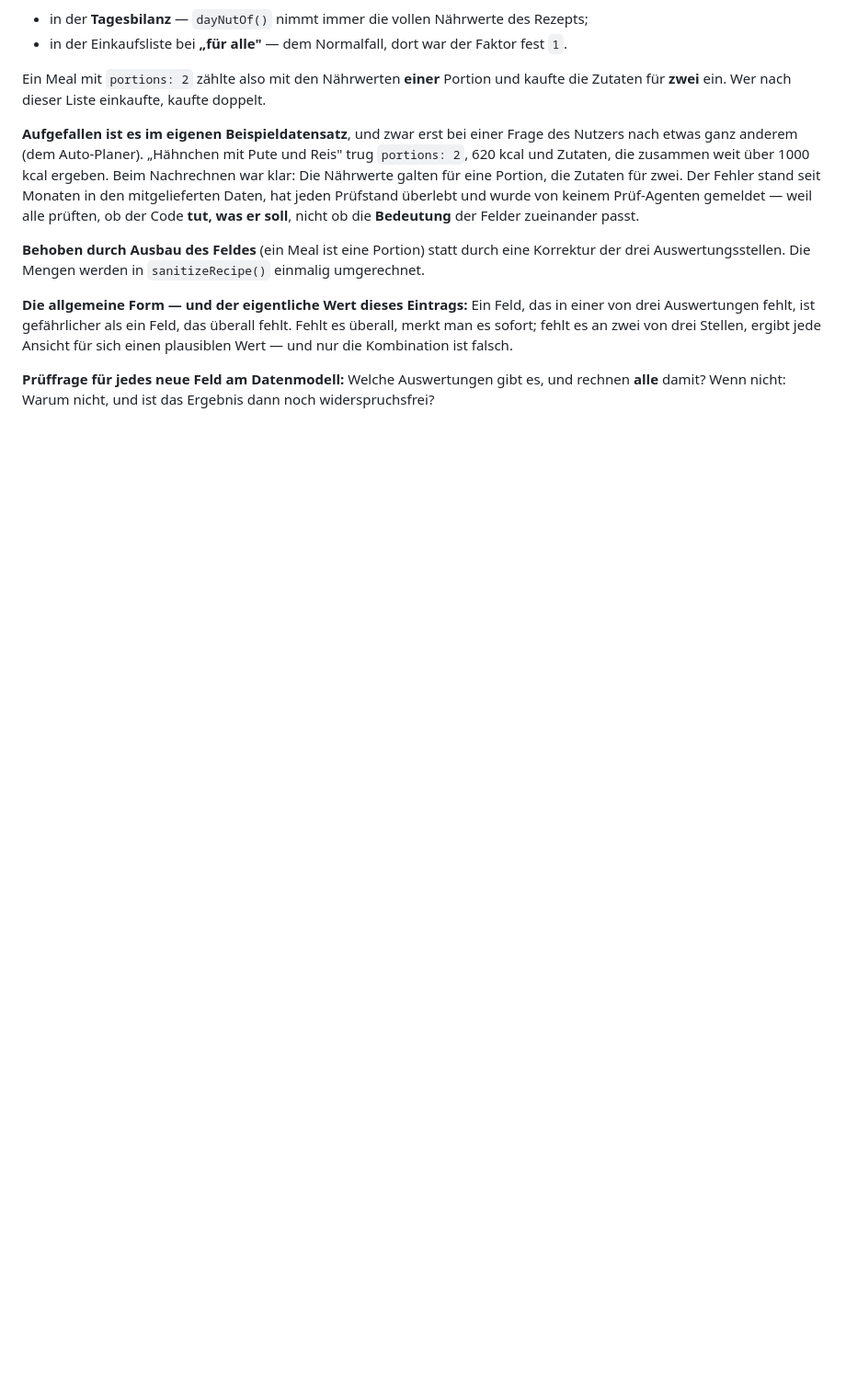
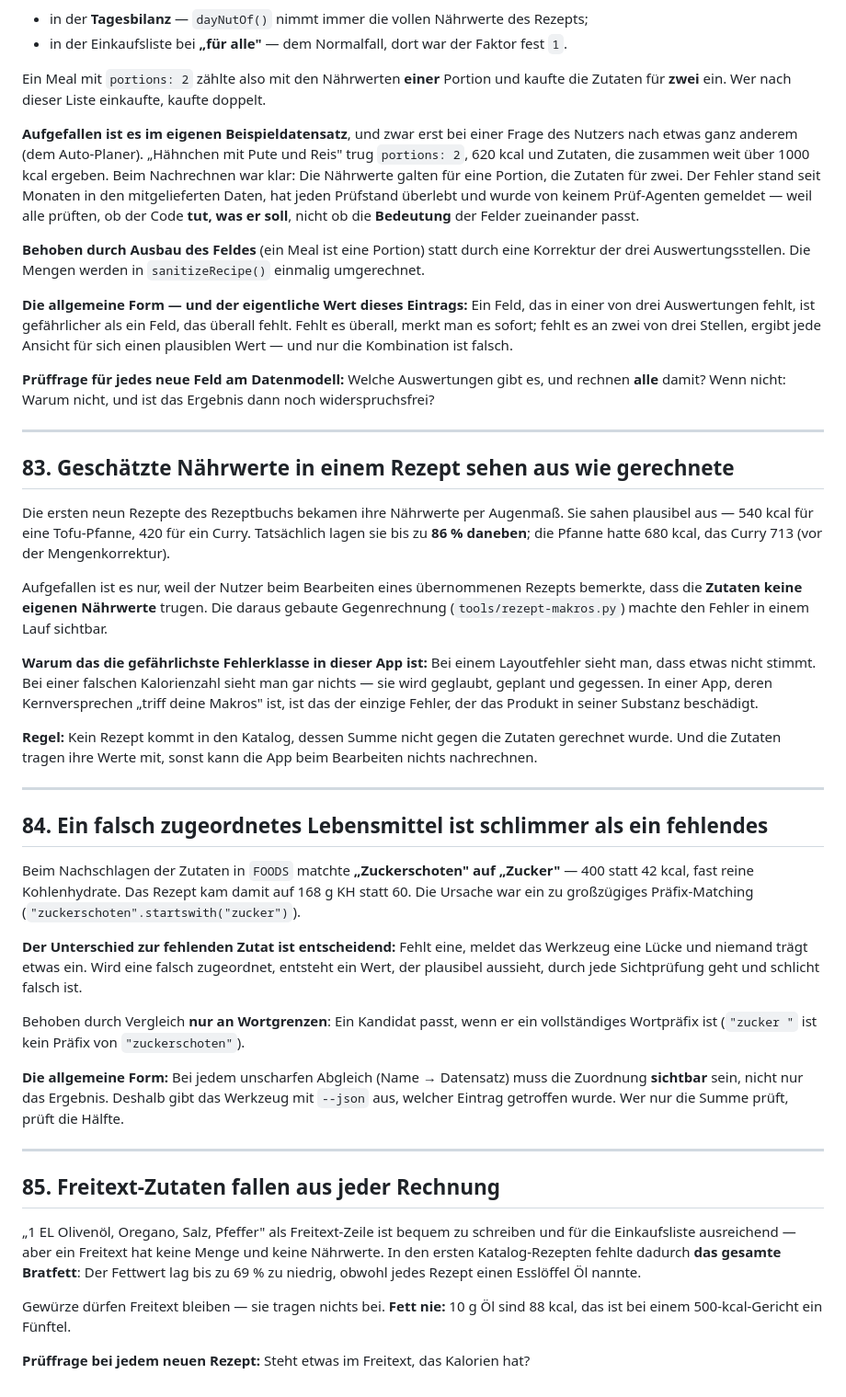
Before and after one commit to vogelpommez-a11y/mealplan, a Markdown page: docs/TROUBLESHOOTING.md, the part around the change. Shown at 92% size. Rendered like a GitHub page; blank space fills up the shorter version.

```diff
--- a/docs/TROUBLESHOOTING.md
+++ b/docs/TROUBLESHOOTING.md
@@ -2084,3 +2084,57 @@ plausiblen Wert — und nur die Kombination ist falsch.
 
 **Prüffrage für jedes neue Feld am Datenmodell:** Welche Auswertungen gibt es, und rechnen
 **alle** damit? Wenn nicht: Warum nicht, und ist das Ergebnis dann noch widerspruchsfrei?
+
+---
+
+## 83. Geschätzte Nährwerte in einem Rezept sehen aus wie gerechnete
+
+Die ersten neun Rezepte des Rezeptbuchs bekamen ihre Nährwerte per Augenmaß. Sie sahen
+plausibel aus — 540 kcal für eine Tofu-Pfanne, 420 für ein Curry. Tatsächlich lagen sie bis zu
+**86 % daneben**; die Pfanne hatte 680 kcal, das Curry 713 (vor der Mengenkorrektur).
+
+Aufgefallen ist es nur, weil der Nutzer beim Bearbeiten eines übernommenen Rezepts bemerkte,
+dass die **Zutaten keine eigenen Nährwerte** trugen. Die daraus gebaute Gegenrechnung
+(`tools/rezept-makros.py`) machte den Fehler in einem Lauf sichtbar.
+
+**Warum das die gefährlichste Fehlerklasse in dieser App ist:** Bei einem Layoutfehler sieht
+man, dass etwas nicht stimmt. Bei einer falschen Kalorienzahl sieht man gar nichts — sie wird
+geglaubt, geplant und gegessen. In einer App, deren Kernversprechen „triff deine Makros" ist,
+ist das der einzige Fehler, der das Produkt in seiner Substanz beschädigt.
+
+**Regel:** Kein Rezept kommt in den Katalog, dessen Summe nicht gegen die Zutaten gerechnet
+wurde. Und die Zutaten tragen ihre Werte mit, sonst kann die App beim Bearbeiten nichts
+nachrechnen.
+
+---
+
+## 84. Ein falsch zugeordnetes Lebensmittel ist schlimmer als ein fehlendes
+
+Beim Nachschlagen der Zutaten in `FOODS` matchte **„Zuckerschoten" auf „Zucker"** — 400 statt
+42 kcal, fast reine Kohlenhydrate. Das Rezept kam damit auf 168 g KH statt 60. Die Ursache war
+ein zu großzügiges Präfix-Matching (`"zuckerschoten".startswith("zucker")`).
+
+**Der Unterschied zur fehlenden Zutat ist entscheidend:** Fehlt eine, meldet das Werkzeug eine
+Lücke und niemand trägt etwas ein. Wird eine falsch zugeordnet, entsteht ein Wert, der
+plausibel aussieht, durch jede Sichtprüfung geht und schlicht falsch ist.
+
+Behoben durch Vergleich **nur an Wortgrenzen**: Ein Kandidat passt, wenn er ein vollständiges
+Wortpräfix ist (`"zucker "` ist kein Präfix von `"zuckerschoten"`).
+
+**Die allgemeine Form:** Bei jedem unscharfen Abgleich (Name → Datensatz) muss die Zuordnung
+**sichtbar** sein, nicht nur das Ergebnis. Deshalb gibt das Werkzeug mit `--json` aus, welcher
+Eintrag getroffen wurde. Wer nur die Summe prüft, prüft die Hälfte.
+
+---
+
+## 85. Freitext-Zutaten fallen aus jeder Rechnung
+
+„1 EL Olivenöl, Oregano, Salz, Pfeffer" als Freitext-Zeile ist bequem zu schreiben und für die
+Einkaufsliste ausreichend — aber ein Freitext hat keine Menge und keine Nährwerte. In den
+ersten Katalog-Rezepten fehlte dadurch **das gesamte Bratfett**: Der Fettwert lag bis zu 69 %
+zu niedrig, obwohl jedes Rezept einen Esslöffel Öl nannte.
+
+Gewürze dürfen Freitext bleiben — sie tragen nichts bei. **Fett nie:** 10 g Öl sind 88 kcal,
+das ist bei einem 500-kcal-Gericht ein Fünftel.
+
+**Prüffrage bei jedem neuen Rezept:** Steht etwas im Freitext, das Kalorien hat?
```
Also changed, not shown: docs/ARCHITECTURES.md (+32 -0 lines), docs/TESTING.md (+9 -0 lines).
